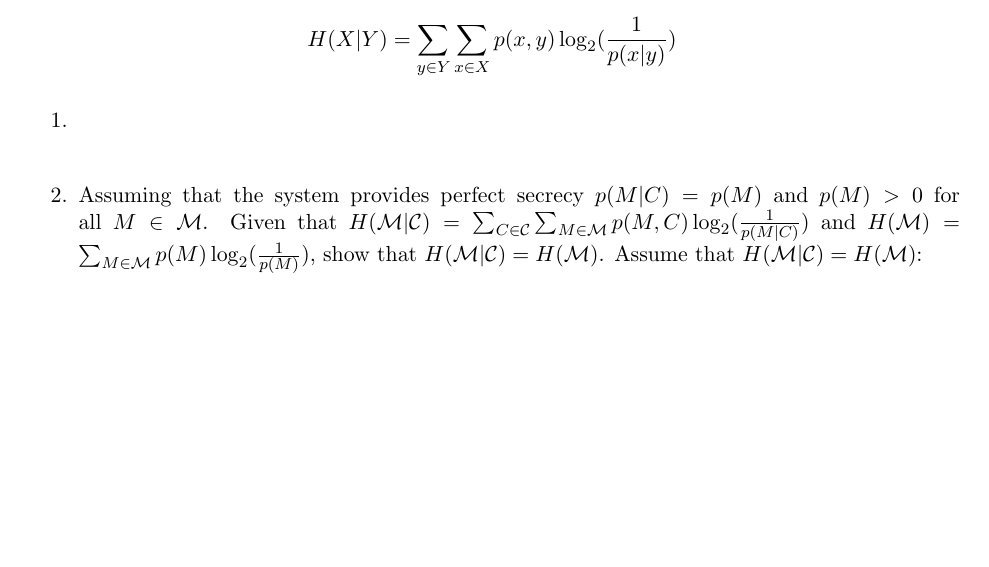
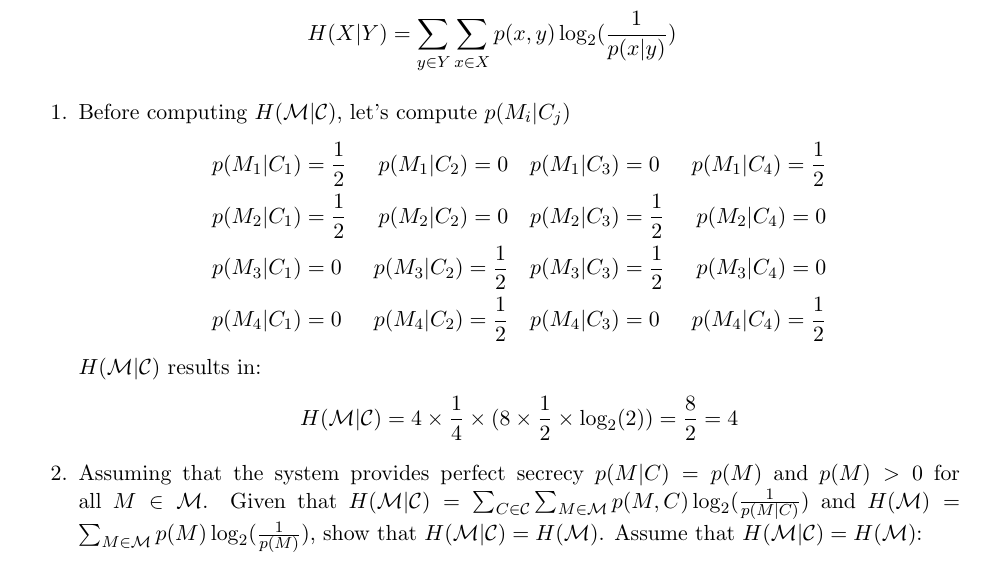
Before and after one commit to awave1/lecture-notes, a LaTeX problem sheet (cpsc418/assignments/assignment01/a01.tex): part of page 6 of 6 before the commit and part of page 6 of 7 after it, cut so that both start at the same text, the shorter picture padded with empty space. Compiled offline with pdfLaTeX.

Commit message:
finishes p4

```diff
--- a/cpsc418/assignments/assignment01/a01.tex
+++ b/cpsc418/assignments/assignment01/a01.tex
@@ -243,8 +243,21 @@ Given conditional entropy
 \]
 \begin{enumerate}
   \item
+    Before computing $H(\M|\C)$, let's compute $p(M_i|C_j)$
     \begin{equation*}
     \begin{aligned}
+      &p(M_1|C_1) = \frac{1}{2}\ &p(M_1|C_2) = 0\quad &p(M_1|C_3) = 0\ &p(M_1|C_4) = \frac{1}{2} \\
+      &p(M_2|C_1) = \frac{1}{2}\ &p(M_2|C_2) = 0\quad &p(M_2|C_3) = \frac{1}{2}\ &p(M_2|C_4) = 0 \\
+      &p(M_3|C_1) = 0\ &p(M_3|C_2) = \frac{1}{2}\quad &p(M_3|C_3) = \frac{1}{2}\ &p(M_3|C_4) = 0 \\
+      &p(M_4|C_1) = 0\ &p(M_4|C_2) = \frac{1}{2}\quad &p(M_4|C_3) = 0\ &p(M_4|C_4) = \frac{1}{2} \\
+    \end{aligned}
+    \end{equation*}
+    $H(\M|\C)$ results in:
+    \begin{equation*}
+    \begin{aligned}
+      H(\M|\C) = 4 \times \frac{1}{4} \times (8 \times \frac{1}{2} \times \logbin (2))
+               = \frac{8}{2}
+               = 4
     \end{aligned}
     \end{equation*}
   \item
```
Also changed, not shown: cpsc418/assignments/assignment01/a01.pdf, cpsc418/assignments/assignment01/a01.tex (1 more changed lines).
